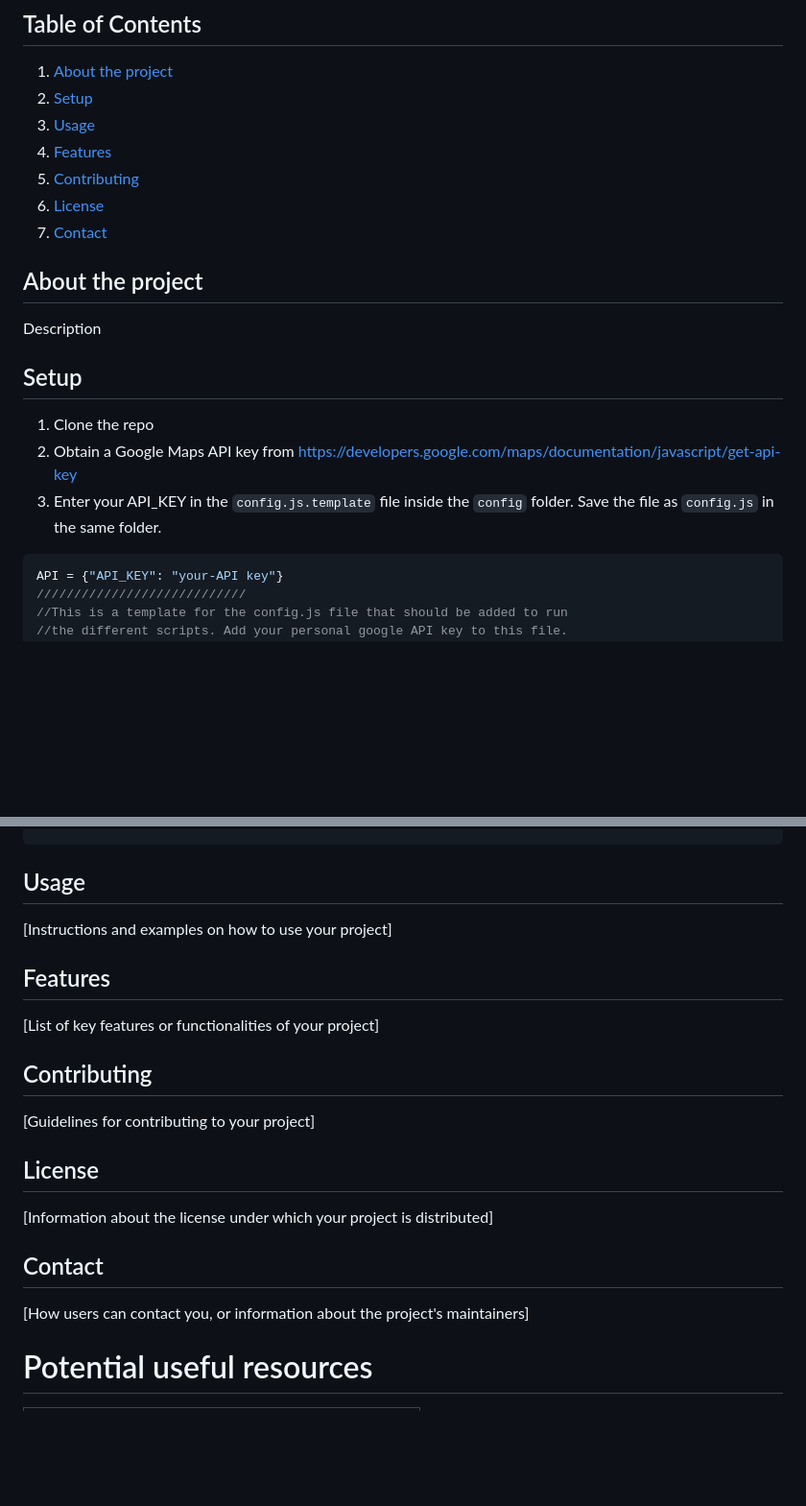
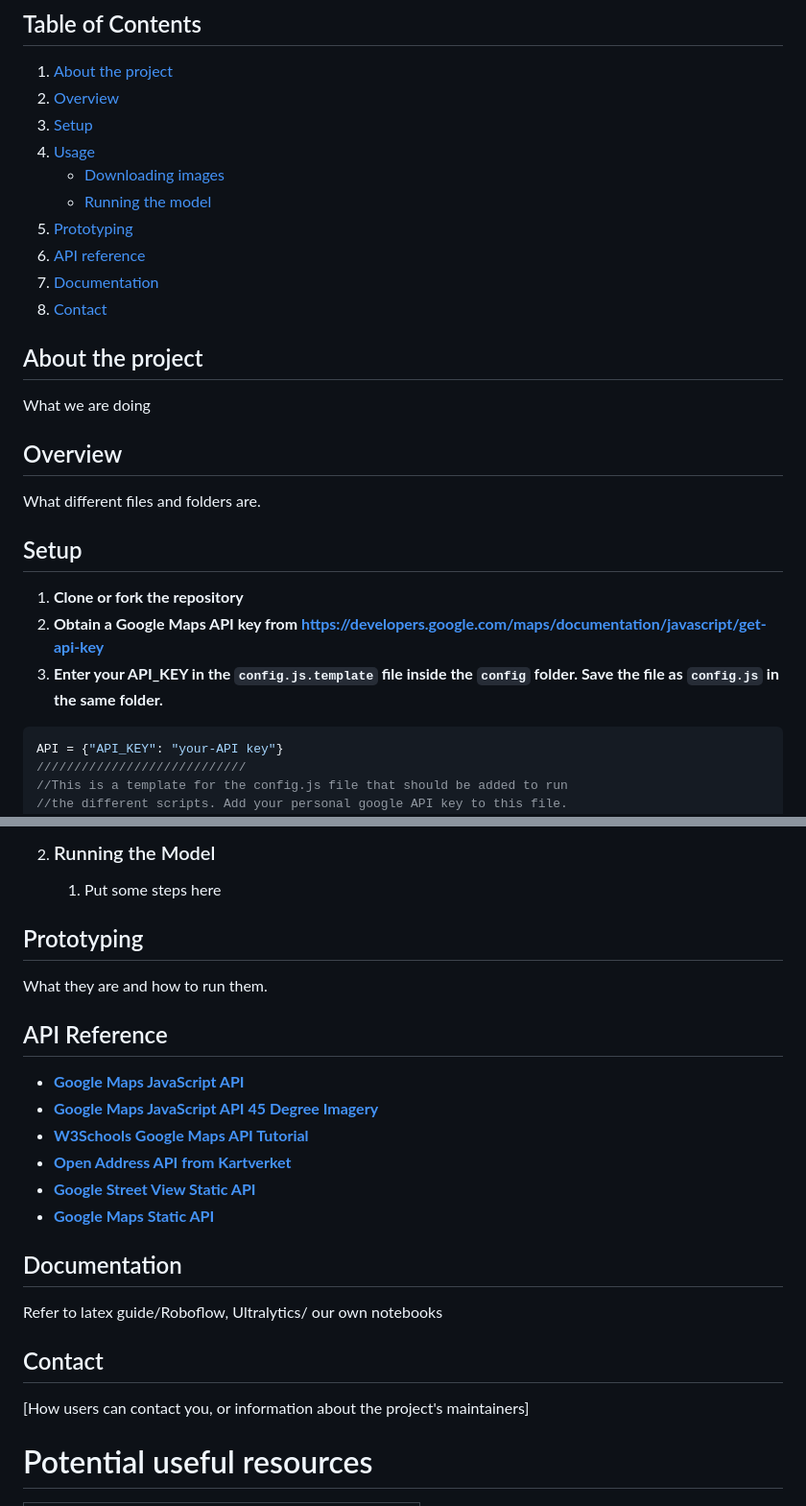
Before and after one commit to Kystverket/summer23ai-building-colors, a Markdown page: readme.md, 2 parts joined by grey strips. Shown: that part at 96% size. Drawn GitHub-style; blank space fills up the shorter version.

Commit message:
started on readme

````diff
--- a/readme.md
+++ b/readme.md
@@ -2,21 +2,27 @@
 
 ## Table of Contents
 1. [About the project](#about)
-2. [Setup](#setup)
-3. [Usage](#usage)
-4. [Features](#features)
-5. [Contributing](#contributing)
-6. [License](#license)
-7. [Contact](#contact)
+2. [Overview](#overview)
+3. [Setup](#setup)
+4. [Usage](#usage)
+    - [Downloading images](#download)
+    - [Running the model](#model)
+5. [Prototyping](#prototyping)
+6. [API reference](#api)
+7. [Documentation](#docs)
+8. [Contact](#contact)
+
 
 ## About the project <a name="about"></a>
-Description
+What we are doing
+
+## Overview <a name="overview"></a>
+What different files and folders are.
 
 ## Setup <a name="setup"></a>
-1. Clone the repo
-2. Obtain a Google Maps API key from https://developers.google.com/maps/documentation/javascript/get-api-key
-3. Enter your API_KEY in the `config.js.template` file inside the `config` folder. Save the file as `config.js`
-    in the same folder.
+1. **Clone or fork the repository**
+2. **Obtain a Google Maps API key from https://developers.google.com/maps/documentation/javascript/get-api-key**
+3. **Enter your API_KEY in the `config.js.template` file inside the `config` folder. Save the file as `config.js` in the same folder.**
 ```js
 API = {"API_KEY": "your-API key"}
 ////////////////////////////
@@ -27,20 +51,25 @@ API = {"API_KEY": "your-API key"}
+2. ### Running the Model<a name="model"></a>
+    1. Put some steps here
+
+## Prototyping <a name="prototyping"></a>
+What they are and how to run them.
+
+## API Reference <a name="api"></a>
+- **[Google Maps JavaScript API](https://developers.google.com/maps/documentation/javascript/overview)**
+- **[Google Maps JavaScript API 45 Degree Imagery](https://developers.google.com/maps/documentation/javascript/examples/aerial-simple)**
+- **[W3Schools Google Maps API Tutorial](https://www.w3schools.com/graphics/google_maps_intro.asp)**
+- **[Open Address API from Kartverket](https://ws.geonorge.no/adresser/v1/)**
+- **[Google Street View Static API](https://developers.google.com/maps/documentation/streetview/overview)**
+- **[Google Maps Static API](https://developers.google.com/maps/documentation/maps-static/overview)**
 
 
-
-## Usage <a name="usage"></a>
-[Instructions and examples on how to use your project]
-
-## Features <a name="features"></a>
-[List of key features or functionalities of your project]
-
-## Contributing <a name="contributing"></a>
-[Guidelines for contributing to your project]
-
-## License <a name="license"></a>
-[Information about the license under which your project is distributed]
+## Documentation <a name="docs"></a>
+Refer to latex guide/Roboflow, Ultralytics/ our own notebooks
 
 ## Contact <a name="contact"></a>
 [How users can contact you, or information about the project's maintainers]
+
+
 
 
 # Potential useful resources
````
Also changed, not shown: other parts of readme.md (+18 -0 lines), assets/imagegetter.png (added), assets/messagebox.png (added), assets/searchbar.png (added).
